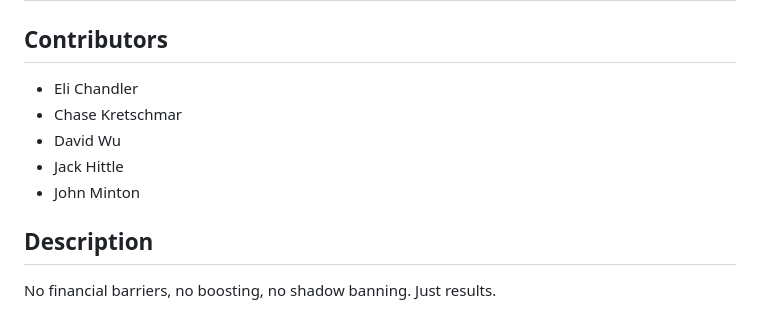
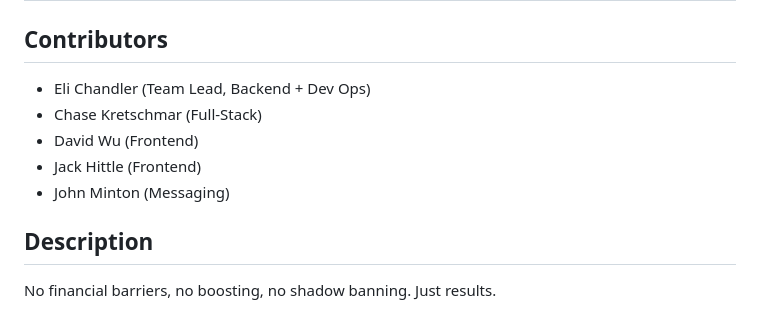
Before and after one commit to chase-kretch/CapstoneCreamMobileApp, a Markdown page: README.md, the part around the change. GitHub-like rendering.

Commit message:
update readme to include roles

```diff
--- a/README.md
+++ b/README.md
@@ -3,11 +3,11 @@
 # NOTE: NO LONGER LIVE! REMOVED API KEYS TO FORK, CAN STILL FOLLOW STEPS TO RUN LOCALLY
 
 ## Contributors
-- Eli Chandler
-- Chase Kretschmar
-- David Wu
-- Jack Hittle
-- John Minton
+- Eli Chandler (Team Lead, Backend + Dev Ops)
+- Chase Kretschmar (Full-Stack)
+- David Wu (Frontend)
+- Jack Hittle (Frontend)
+- John Minton (Messaging)
 
 ## Description
 No financial barriers, no boosting, no shadow banning. Just results.
```
